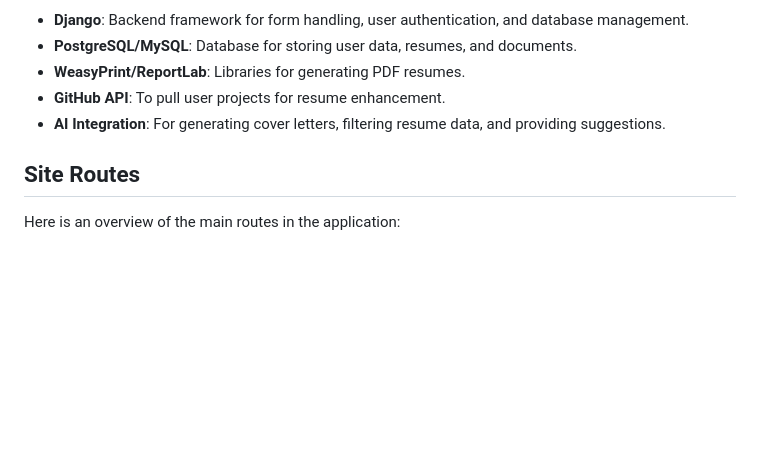
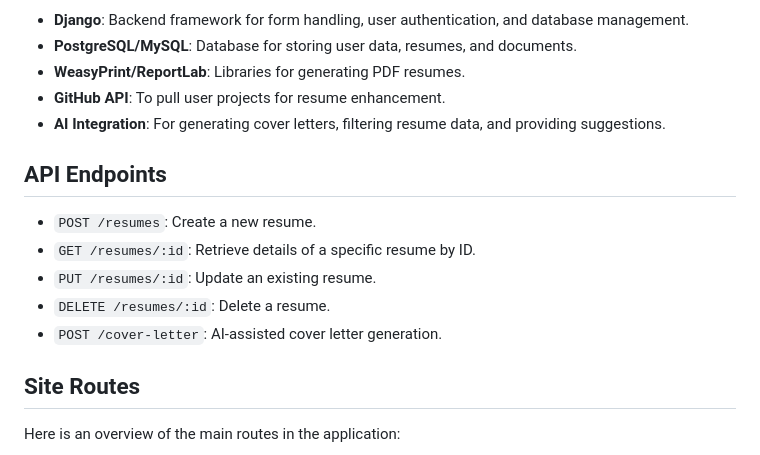
Before and after one commit to 22B030444/Django-project, a Markdown page: README.md, the part around the change. Drawn GitHub-style; blank space fills up the shorter version.

```diff
--- a/README.md
+++ b/README.md
@@ -48,6 +48,13 @@ This project is a web-based application built with Django, designed to help stud
 - **GitHub API**: To pull user projects for resume enhancement.
 - **AI Integration**: For generating cover letters, filtering resume data, and providing suggestions.
 
+## API Endpoints
+
+- `POST /resumes`: Create a new resume.
+- `GET /resumes/:id`: Retrieve details of a specific resume by ID.
+- `PUT /resumes/:id`: Update an existing resume.
+- `DELETE /resumes/:id`: Delete a resume.
+- `POST /cover-letter`: AI-assisted cover letter generation.
 ## Site Routes
 
 Here is an overview of the main routes in the application:
```
